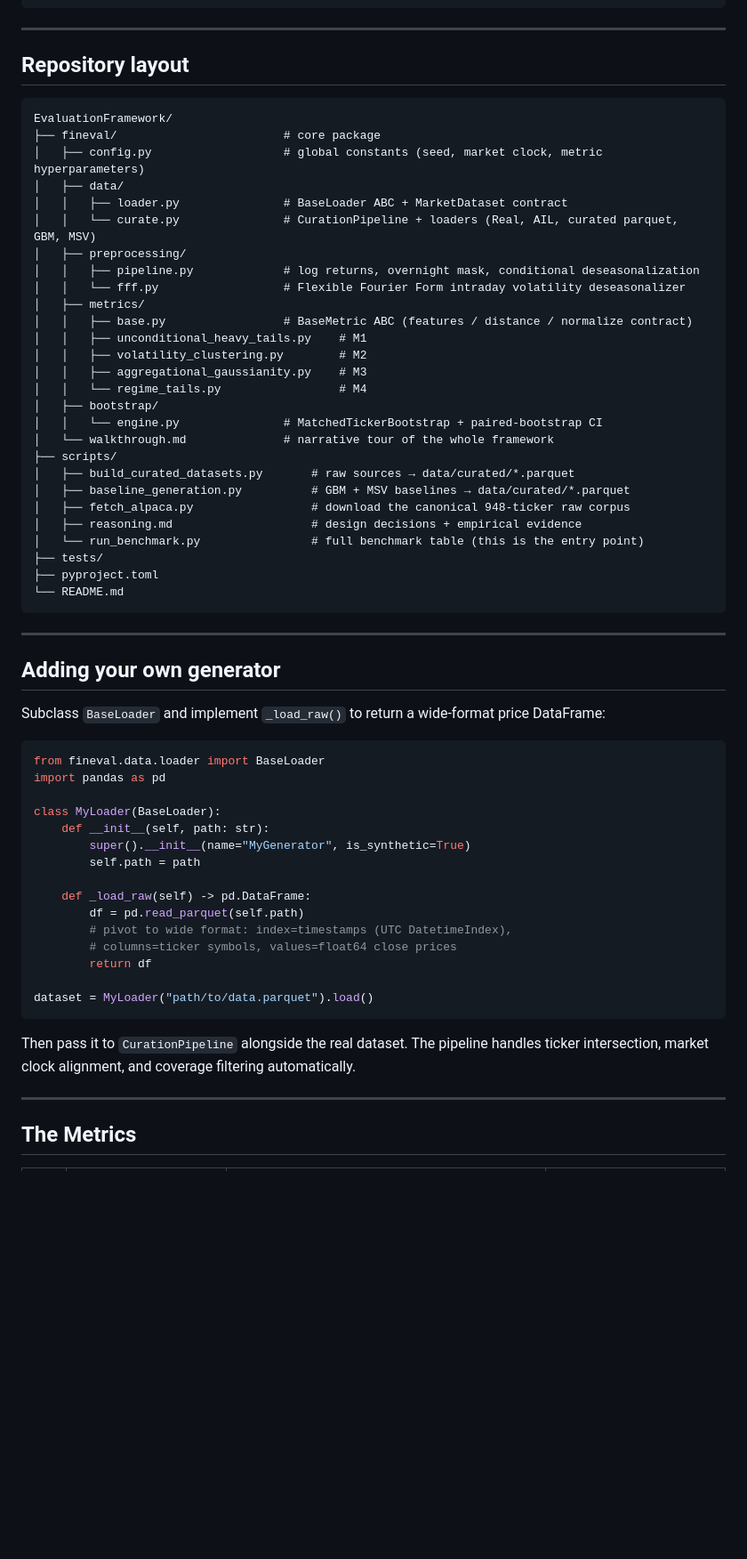
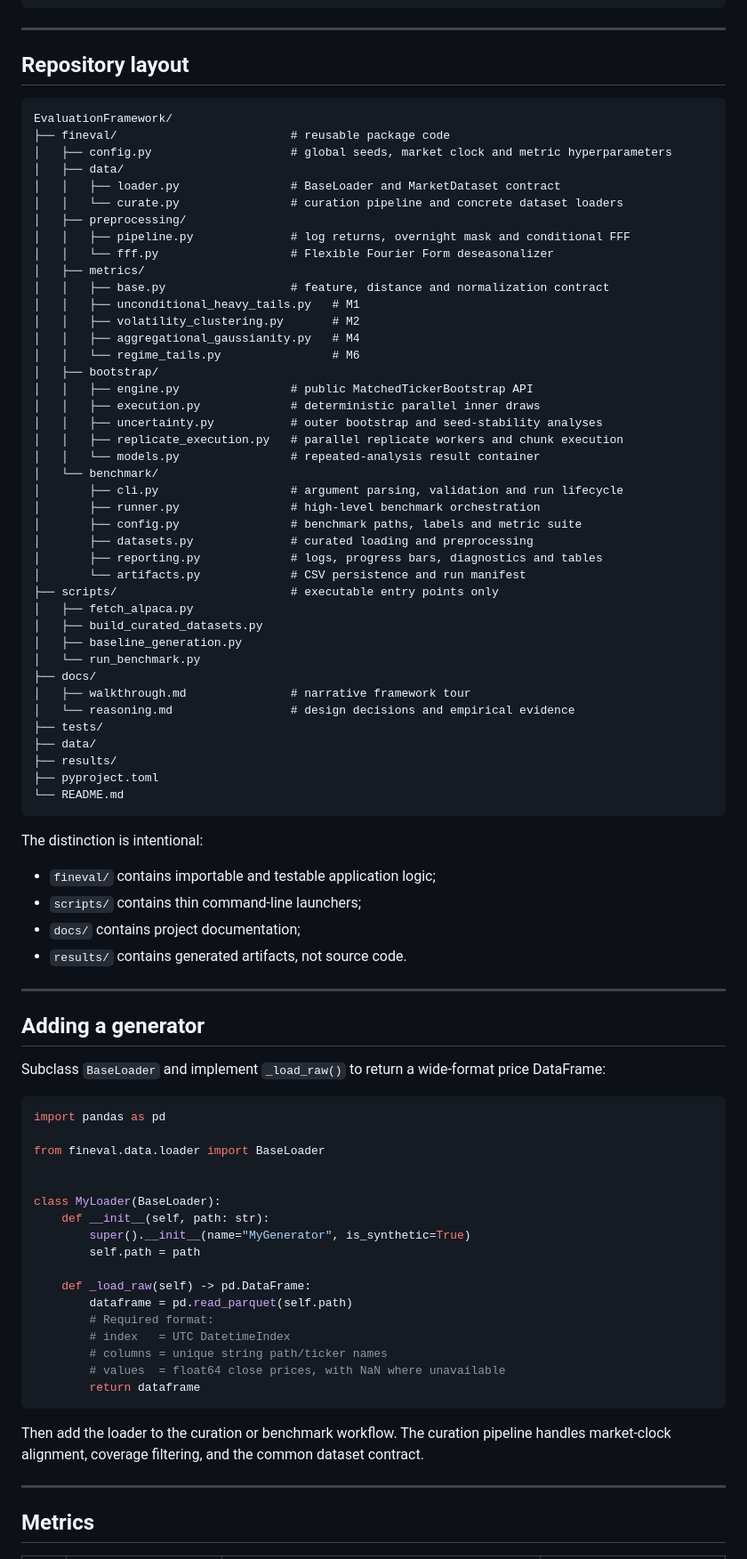
Before and after one commit to Rishabh-HSLU/EvaluationFramework, a Markdown page: README.md, the part around one of its changes. Shown at 89% size. Drawn GitHub-style; blank space fills up the shorter version.

Commit message:
Readme update for refactoring.

````diff
--- a/README.md
+++ b/README.md
@@ -102,45 +223,69 @@ uv run pytest
 
 ## Repository layout
 
-```
+```text
 EvaluationFramework/
-├── fineval/                        # core package
-│   ├── config.py                   # global constants (seed, market clock, metric hyperparameters)
+├── fineval/                         # reusable package code
+│   ├── config.py                    # global seeds, market clock and metric hyperparameters
 │   ├── data/
-│   │   ├── loader.py               # BaseLoader ABC + MarketDataset contract
-│   │   └── curate.py               # CurationPipeline + loaders (Real, AIL, curated parquet, GBM, MSV)
+│   │   ├── loader.py                # BaseLoader and MarketDataset contract
+│   │   └── curate.py                # curation pipeline and concrete dataset loaders
 │   ├── preprocessing/
-│   │   ├── pipeline.py             # log returns, overnight mask, conditional deseasonalization
-│   │   └── fff.py                  # Flexible Fourier Form intraday volatility deseasonalizer
+│   │   ├── pipeline.py              # log returns, overnight mask and conditional FFF
+│   │   └── fff.py                   # Flexible Fourier Form deseasonalizer
 │   ├── metrics/
-│   │   ├── base.py                 # BaseMetric ABC (features / distance / normalize contract)
-│   │   ├── unconditional_heavy_tails.py    # M1
-│   │   ├── volatility_clustering.py        # M2
-│   │   ├── aggregational_gaussianity.py    # M3
-│   │   └── regime_tails.py                 # M4
+│   │   ├── base.py                  # feature, distance and normalization contract
+│   │   ├── unconditional_heavy_tails.py   # M1
+│   │   ├── volatility_clustering.py       # M2
+│   │   ├── aggregational_gaussianity.py   # M4
+│   │   └── regime_tails.py                # M6
 │   ├── bootstrap/
-│   │   └── engine.py               # MatchedTickerBootstrap + paired-bootstrap CI
-│   └── walkthrough.md              # narrative tour of the whole framework
-├── scripts/
-│   ├── build_curated_datasets.py       # raw sources → data/curated/*.parquet
-│   ├── baseline_generation.py          # GBM + MSV baselines → data/curated/*.parquet
-│   ├── fetch_alpaca.py                 # download the canonical 948-ticker raw corpus
-│   ├── reasoning.md                    # design decisions + empirical evidence
-│   └── run_benchmark.py                # full benchmark table (this is the entry point)
+│   │   ├── engine.py                # public MatchedTickerBootstrap API
+│   │   ├── execution.py             # deterministic parallel inner draws
+│   │   ├── uncertainty.py           # outer bootstrap and seed-stability analyses
+│   │   ├── replicate_execution.py   # parallel replicate workers and chunk execution
+│   │   └── models.py                # repeated-analysis result container
+│   └── benchmark/
+│       ├── cli.py                   # argument parsing, validation and run lifecycle
+│       ├── runner.py                # high-level benchmark orchestration
+│       ├── config.py                # benchmark paths, labels and metric suite
+│       ├── datasets.py              # curated loading and preprocessing
+│       ├── reporting.py             # logs, progress bars, diagnostics and tables
+│       └── artifacts.py             # CSV persistence and run manifest
+├── scripts/                         # executable entry points only
+│   ├── fetch_alpaca.py
+│   ├── build_curated_datasets.py
+│   ├── baseline_generation.py
+│   └── run_benchmark.py
+├── docs/
+│   ├── walkthrough.md               # narrative framework tour
+│   └── reasoning.md                 # design decisions and empirical evidence
 ├── tests/
+├── data/
+├── results/
 ├── pyproject.toml
 └── README.md
 ```
 
+The distinction is intentional:
+
+- `fineval/` contains importable and testable application logic;
+- `scripts/` contains thin command-line launchers;
+- `docs/` contains project documentation;
+- `results/` contains generated artifacts, not source code.
+
 ---
 
-## Adding your own generator
+## Adding a generator
 
-Subclass `BaseLoader` and implement `_load_raw()` to return a wide-format price DataFrame:
+Subclass `BaseLoader` and implement `_load_raw()` to return a wide-format price
+DataFrame:
 
 ```python
+import pandas as pd
+
 from fineval.data.loader import BaseLoader
-import pandas as pd
+
 
 class MyLoader(BaseLoader):
     def __init__(self, path: str):
@@ -148,17 +293,19 @@ class MyLoader(BaseLoader):
         self.path = path
 
     def _load_raw(self) -> pd.DataFrame:
-        df = pd.read_parquet(self.path)
-        # pivot to wide format: index=timestamps (UTC DatetimeIndex),
-        # columns=ticker symbols, values=float64 close prices
-        return df
-
-dataset = MyLoader("path/to/data.parquet").load()
+        dataframe = pd.read_parquet(self.path)
+        # Required format:
+        # index   = UTC DatetimeIndex
+        # columns = unique string path/ticker names
+        # values  = float64 close prices, with NaN where unavailable
+        return dataframe
 ```
 
-Then pass it to `CurationPipeline` alongside the real dataset. The pipeline handles ticker intersection, market clock alignment, and coverage filtering automatically.
+Then add the loader to the curation or benchmark workflow. The curation pipeline
+handles market-clock alignment, coverage filtering, and the common dataset
+contract.
 
 ---
 
-## The Metrics
+## Metrics
 
````
Also changed, not shown: other parts of README.md (+215 -103 lines).
